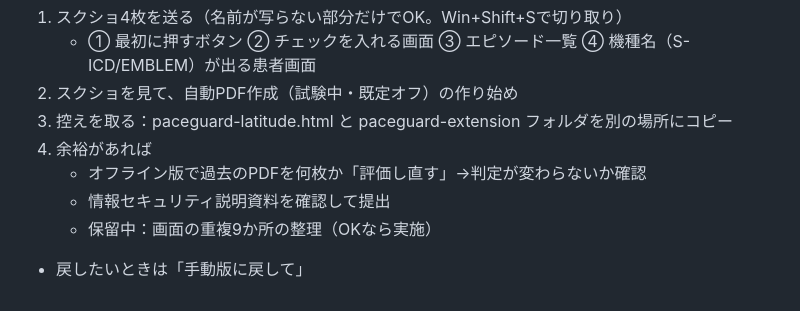
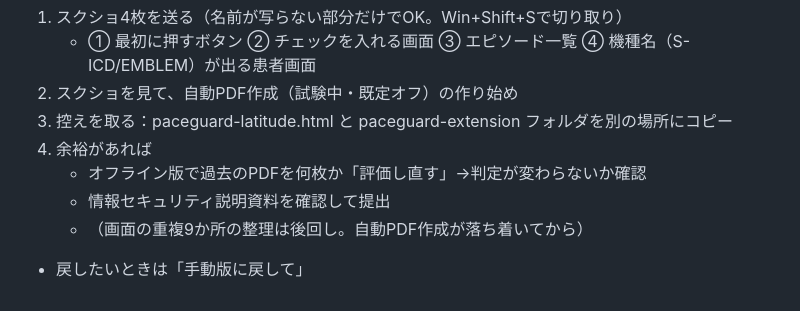
Before and after one commit to Hikari283/EPS, a Markdown page: NOTES.md, the part around the change. Drawn GitHub-style.

Commit message:
NOTES: defer UI dedupe
Co-Authored-By: Claude Opus 5.5 <noreply@anthropic.com>
Claude-Session: https://claude.ai/code/session_01E6m9UmRzoC4dBe2vGio5uk

```diff
--- a/NOTES.md
+++ b/NOTES.md
@@ -297,5 +297,5 @@ USBで持ち運ぶ場合、**常に「最後に編集した方が最新」**。
 4. 余裕があれば
    - オフライン版で過去のPDFを何枚か「評価し直す」→判定が変わらないか確認
    - 情報セキュリティ説明資料を確認して提出
-   - 保留中：画面の重複9か所の整理（OKなら実施）
+   - （画面の重複9か所の整理は後回し。自動PDF作成が落ち着いてから）
 - 戻したいときは「手動版に戻して」
```
